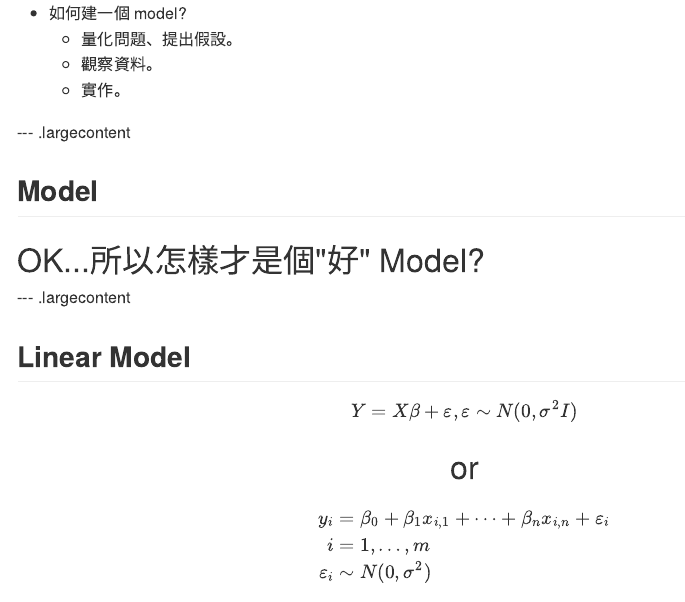
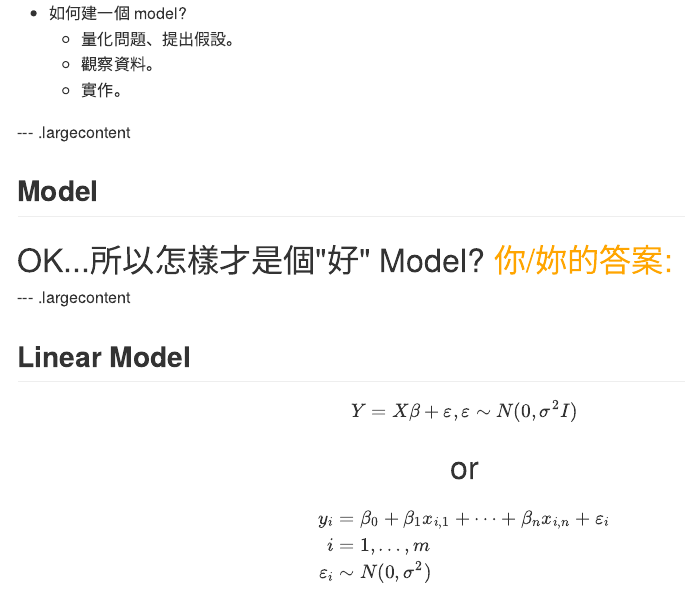
Before and after one commit to dspim/A2_LinearModel_Review, an R Markdown document (index.Rmd): the page in a window 1100 px wide, from 650 px down. The pictures show the output file index.md that the author committed with the source, drawn offline in the style of GitHub.

Commit message:
Sync notes and slides.

```diff
--- a/index.Rmd
+++ b/index.Rmd
@@ -46,6 +46,11 @@ library("dplyr")
 <font size=6>
 OK...所以怎樣才是個"好" Model?
 </font>
+
+<font size=6 color='orange'>
+你/妳的答案:
+</font>
+
 
 --- .largecontent
 
```
Also changed, not shown: index.html, index.md.
